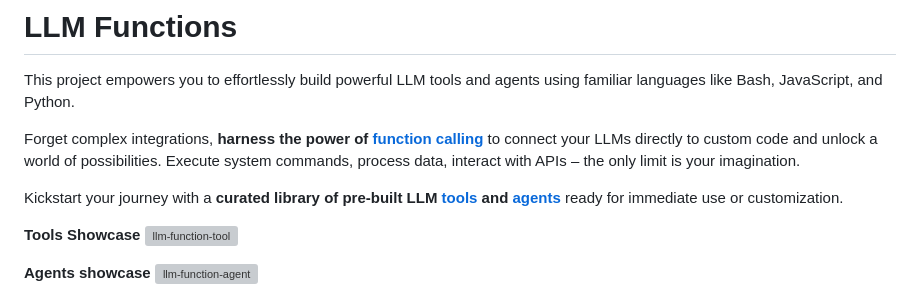
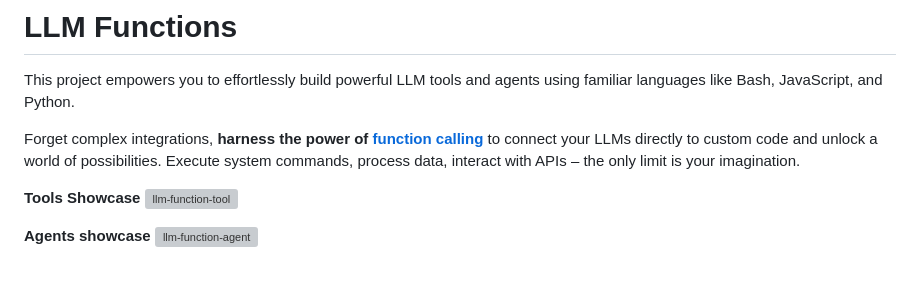
Before and after one commit to sigoden/llm-functions, a Markdown page: README.md, the part around the change. Rendered like a GitHub page; blank space fills up the shorter version; grey boxes are pictures that could not be loaded.

Commit message:
chore: update readme

```diff
--- a/README.md
+++ b/README.md
@@ -2,9 +2,7 @@
 
 This project empowers you to effortlessly build powerful LLM tools and agents using familiar languages like Bash, JavaScript, and Python.
 
-Forget complex integrations, **harness the power of [function calling](https://platform.openai.com/docs/guides/function-calling)** to connect your LLMs directly to custom code and unlock a world of possibilities.  Execute system commands, process data, interact with APIs –  the only limit is your imagination.
-
-Kickstart your journey with a **curated library of pre-built LLM [tools](https://github.com/sigoden/llm-functions/tree/main/tools) and [agents](https://github.com/sigoden/llm-functions/tree/main/agents)** ready for immediate use or customization.
+Forget complex integrations, **harness the power of [function calling](https://platform.openai.com/docs/guides/function-calling)** to connect your LLMs directly to custom code and unlock a world of possibilities. Execute system commands, process data, interact with APIs –  the only limit is your imagination.
 
 **Tools Showcase**
 ![llm-function-tool](https://github.com/user-attachments/assets/40c77413-30ba-4f0f-a2c7-19b042a1b507)
```
